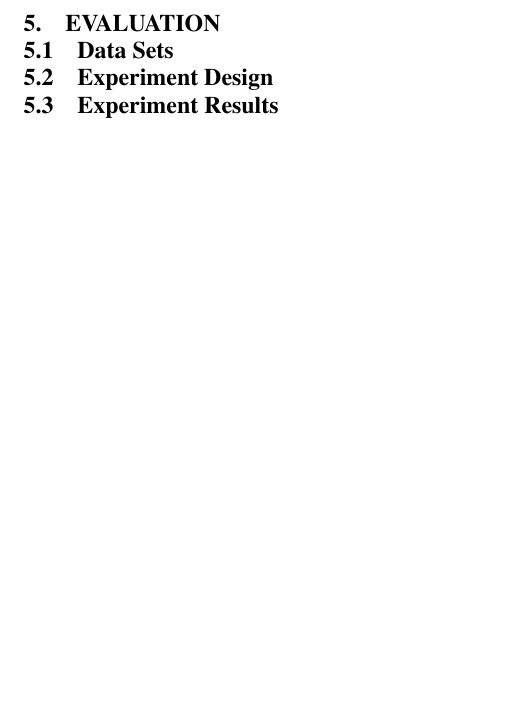
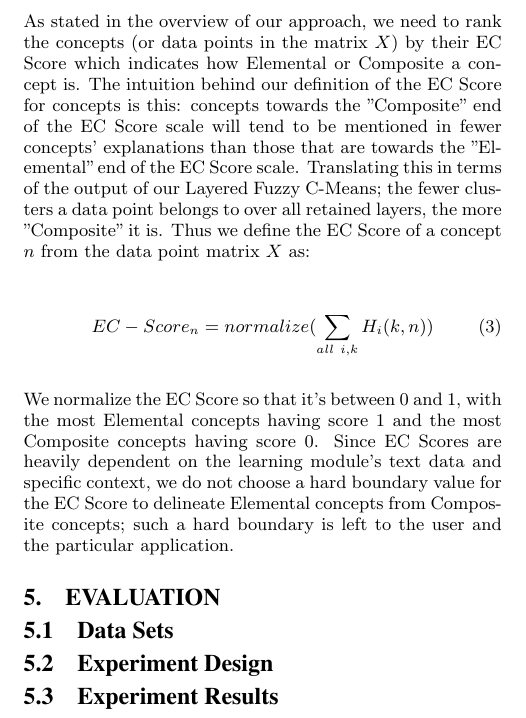
Before and after one commit to assmaboughoula/edm_conference_2019, a LaTeX document (main.tex, which reads 4.Methods_for_Concept_Profiling.tex): part of one column of page 5 of 5 before the commit and part of one column of page 5 of 6 after it, cut at the place of the change, the shorter picture padded with empty space. Compiled offline with pdfLaTeX.

Commit message:
ec scores

```diff
--- a/4.Methods_for_Concept_Profiling.tex
+++ b/4.Methods_for_Concept_Profiling.tex
@@ -77,3 +77,10 @@ where $B_{i}(k)$ measures the between cluster variance of the $k$ clusters in la
 We calculate $HC-Index_{i}$ for each layer $i$ and store it in the layer quality index dictionary $Q$ as $q_{i}$. Finally, we only retain layers with $q_{i} \geq max_{i}(q_{i}) * min_q$.
 
 \subsubsection{Computing the EC Score}\label{calc_ec}
+As stated in the overview of our approach, we need to rank the concepts (or data points in the matrix $X$) by their EC Score which indicates how Elemental or Composite a concept is. The intuition behind our definition of the EC Score for concepts is this: concepts towards the "Composite" end of the EC Score scale will tend to be mentioned in fewer concepts' explanations than those that are towards the "Elemental" end of the EC Score scale. Translating this in terms of the output of our Layered Fuzzy C-Means; the fewer clusters a data point belongs to over all retained layers, the more "Composite" it is. Thus we define the EC Score of a concept $n$ from the data point matrix $X$ as:
+
+\begin{equation}
+EC-Score_{n} = normalize(\sum_{all\ i,k} H_{i}(k,n))
+\end{equation}
+
+We normalize the EC Score so that it's between 0 and 1, with the most Elemental concepts having score 1 and the most Composite concepts having score 0. Since EC Scores are heavily dependent on the learning module's text data and specific context, we do not choose a hard boundary value for the EC Score to delineate Elemental concepts from Composite concepts; such a hard boundary is left to the user and the particular application.
```
